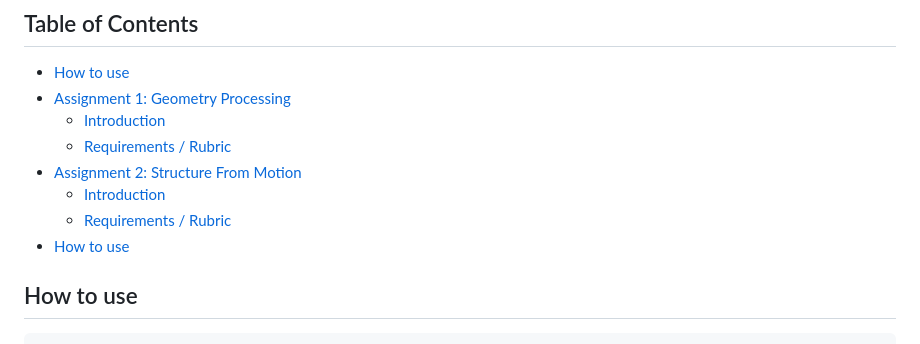
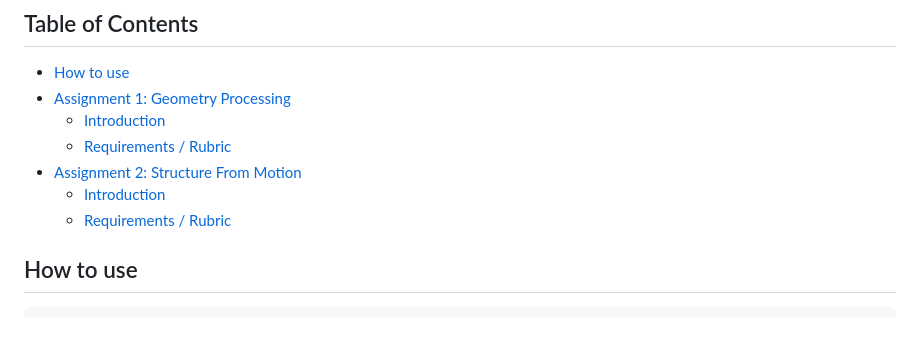
Before and after one commit to jingyangcarl/CSCI599, a Markdown page: README.md, the part around the change. Drawn GitHub-style.

````diff
--- a/README.md
+++ b/README.md
@@ -9,7 +9,6 @@
 - [Assignment 2: Structure From Motion](#assignment-2-structure-from-motion)
     - [Introduction](#introduction-1)
     - [Requirements / Rubric](#requirements--rubric-1)
-- [How to use](#how-to-use)
 
 ## How to use
 ```shell
````
